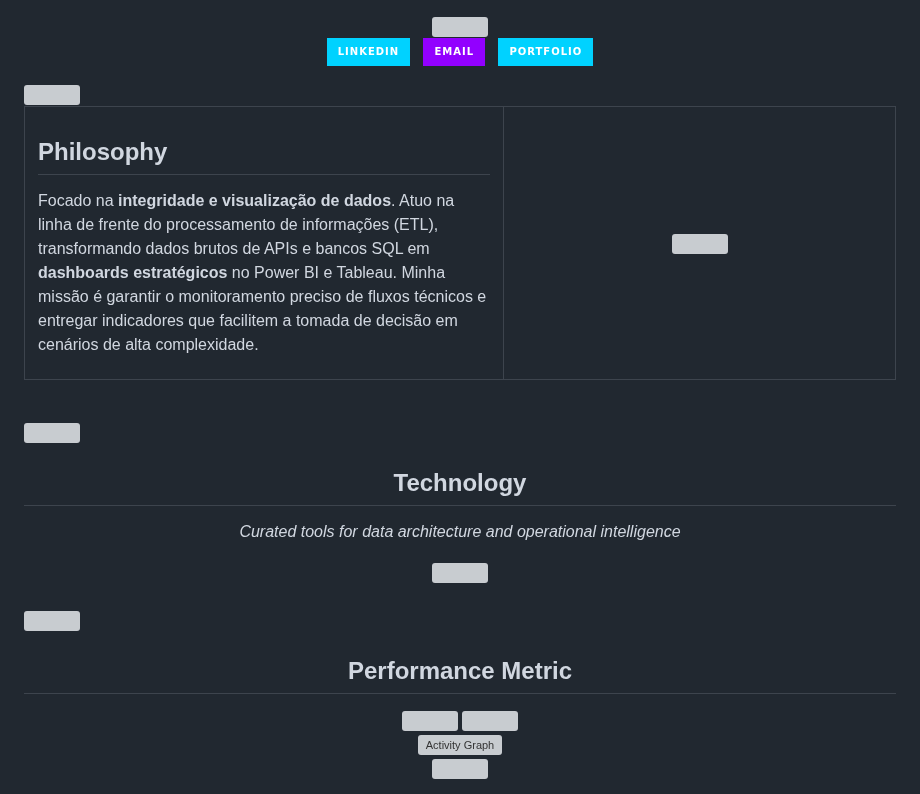
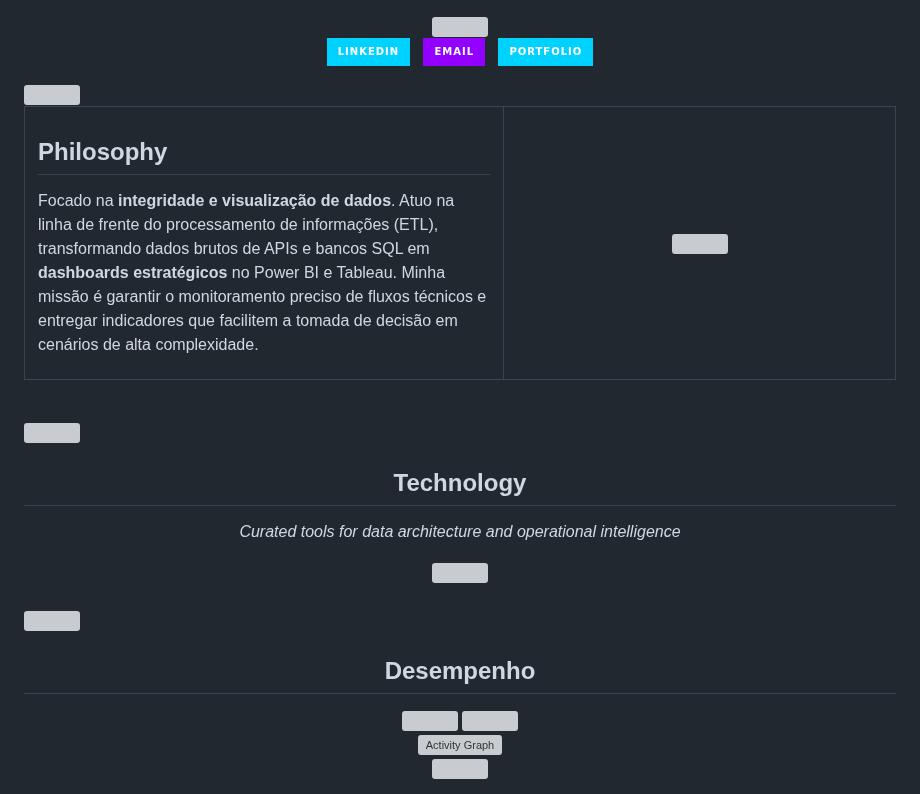
Before and after one commit to Alvenato/Alvenato, a Markdown page: README.md, the part around one of its changes. Drawn GitHub-style; badges without logos; grey boxes are pictures that could not be loaded.

```diff
--- a/README.md
+++ b/README.md
@@ -58,7 +58,7 @@
 <br/>
 
 <div align="center">
-  <h2 style="color: #00d2ff;">Performance Metric</h2>
+  <h2 style="color: #00d2ff;">Desempenho</h2>
 </div>
 
 <div align="center">
```
Also changed, not shown: other parts of README.md (+3 -3 lines).
